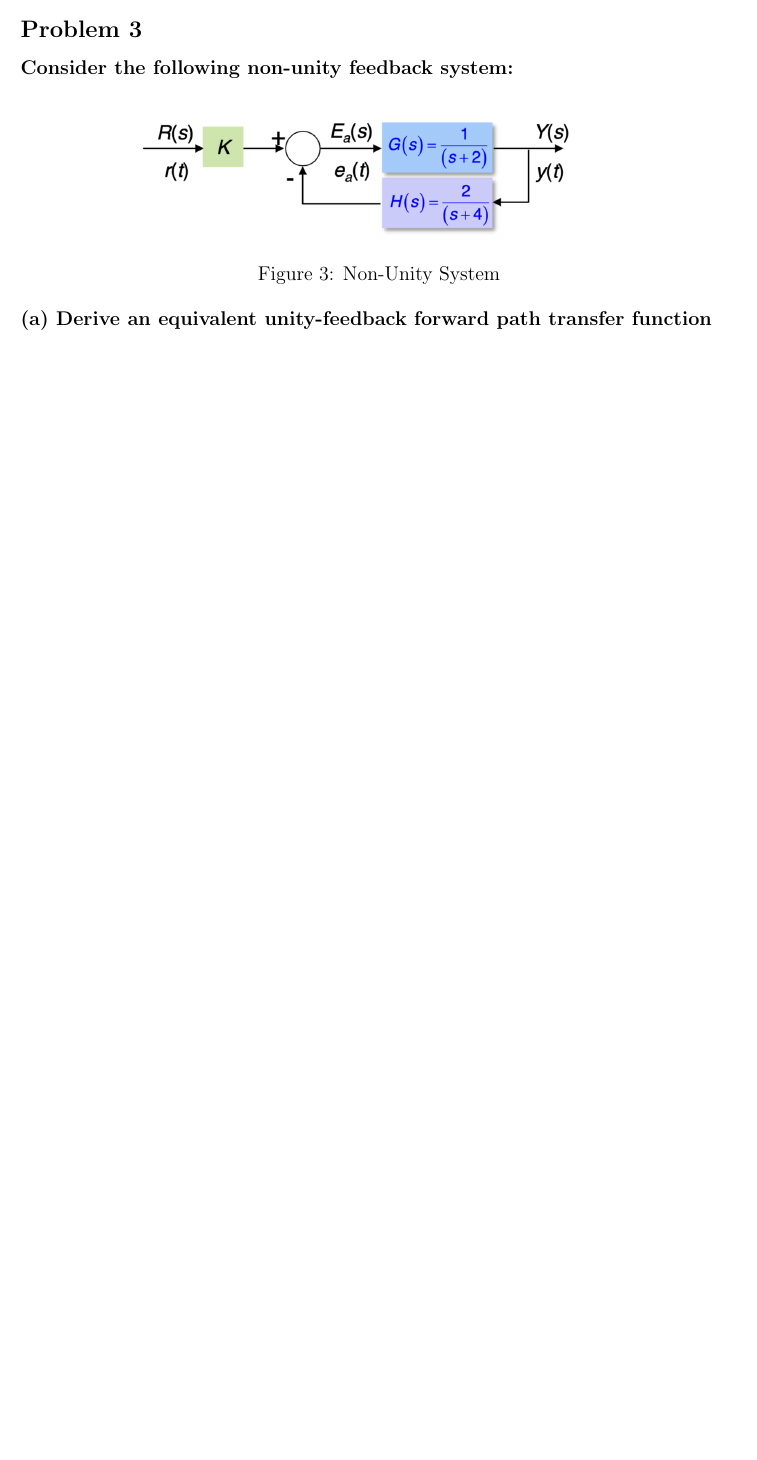
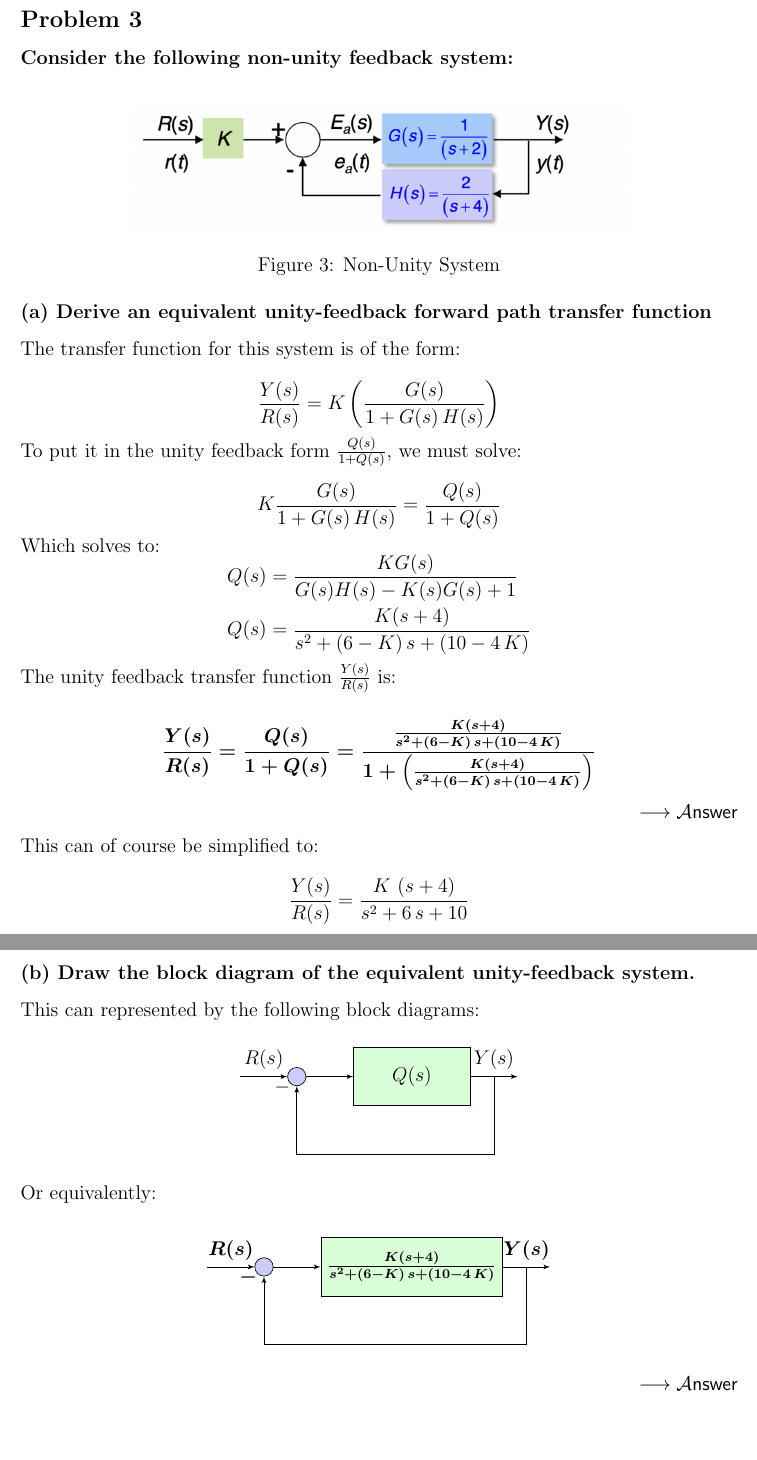
Before and after one commit to barril01/Continuous_Control_Systems, a LaTeX problem sheet (Module_7/Assignment_Module_7.tex): part of page 8 of 8 before the commit and two parts of pages 9 and 10 of 10 after it, the two joined at a grey line, cut so that both start at the same text, the shorter picture padded with empty space. Compiled offline with pdfLaTeX.

Commit message:
Module 7 complete

```diff
--- a/Module_7/Assignment_Module_7.tex
+++ b/Module_7/Assignment_Module_7.tex
@@ -341,6 +346,108 @@ $$ {e_{\text{ss}_\text{p}}}[\alpha > 0] = \frac{1}{1 + K_p} = \frac{1}{1 + \inft
 
 \subsubsection*{(a) Derive an equivalent unity-feedback forward path transfer function}
 
+The transfer function for this system is of the form:
+
+$$ \frac{Y(s)}{R(s)} = K \left(\frac{ G(s)}{1+ G(s)\,H(s)} \right)$$
+
+To put it in the unity feedback form $\frac{Q(s)}{1+Q(s)}$, we must solve:
+
+$$ K \frac{ G(s)}{1+ G(s)\,H(s)} = \frac{Q(s)}{1+Q(s)} $$
+
+Which solves to:
+\begin{equation*}
+\begin{aligned}
+    Q(s) &= \frac{K G(s)}{G(s) H(s) - K(s) G(s) + 1 }\\
+    Q(s) &= \frac{K (s+4)}{s^2 + (6 - K)\,s +(10-4\,K)}
+\end{aligned}
+\end{equation*}
+
+The unity feedback transfer function $\frac{Y(s)}{R(s)}$ is:
+\begin{answer}
+    $$ \frac{Y(s)}{R(s)} = \frac{Q(s)}{1+Q(s)} = \frac{\frac{K (s+4)}{s^2 + (6 - K)\,s +(10-4\,K)}}{1+\left(\frac{K (s+4)}{s^2 + (6 - K)\,s +(10-4\,K)}\right)} $$
+\end{answer}
+
+This can of course be simplified to:
+
+$$ \frac{Y(s)}{R(s)} = \frac{K\,\left(s+4\right)}{s^2+6\,s+10} $$
+
+\subsubsection*{(b) Draw the block diagram of the equivalent unity-feedback system.}
+
+This can represented by the following block diagrams:
+
+\tikzset{
+block_b/.style={
+  draw,
+  fill=blue!30,
+  rectangle,
+  minimum height=3em,
+  minimum width=6em
+  },
+block_g/.style={
+  draw,
+  fill=green!15,
+  rectangle,
+  minimum height=3em,
+  minimum width=6em
+  },
+sum/.style={
+  draw,
+  fill=blue!20,
+  circle,
+  },
+input/.style={coordinate},
+output/.style={coordinate},
+pinstyle/.style={
+  pin edge={to-,thin,black}
+  }
+}
+
+% The block diagram code is probably more verbose than necessary
+\begin{center}
+    \begin{tikzpicture}[auto,>=latex']
+        % We start by placing the blocks
+        \node [input, name=input] {};
+        \node [sum, right = of input] (sum) {};
+        \node [block_g, right = of sum] (controller) {$Q(s)$};
+        % \node [block_b, right = of controller] (system) {$\frac{5}{s(s+4)(s+5) + 10}$};
+        % We draw an edge between the controller and system block to
+        % calculate the coordinate u. We need it to place the measurement block.
+        \node [output, right =of controller] (output) {};
+        \draw [->] (controller) -- node[name=y] {$Y(s)$} (output);
+
+        % Once the nodes are placed, connecting them is easy.
+        \draw [draw,->] (input) -- node {$R(s)$} (sum);
+        \draw [->] (sum) -- node {} (controller);
+        % \draw [->] (system) -- node [name=y] {$y(t)$}(output);
+        \draw [->] (y) -- ++(0,-2cm) -| node[pos=0.99] {$-$}
+            node [near end] {} (sum);
+    \end{tikzpicture}
+\end{center}
+
+Or equivalently:
+\begin{answer}
+% The block diagram code is probably more verbose than necessary
+\begin{center}
+    \begin{tikzpicture}[auto,>=latex']
+        % We start by placing the blocks
+        \node [input, name=input] {};
+        \node [sum, right = of input] (sum) {};
+        \node [block_g, right = of sum] (controller) {$\frac{K (s+4)}{s^2 + (6 - K)\,s +(10-4\,K)}$};
+        % \node [block_b, right = of controller] (system) {$\frac{5}{s(s+4)(s+5) + 10}$};
+        % We draw an edge between the controller and system block to
+        % calculate the coordinate u. We need it to place the measurement block.
+        \node [output, right =of controller] (output) {};
+        \draw [->] (controller) -- node[name=y] {$Y(s)$} (output);
+
+        % Once the nodes are placed, connecting them is easy.
+        \draw [draw,->] (input) -- node {$R(s)$} (sum);
+        \draw [->] (sum) -- node {} (controller);
+        % \draw [->] (system) -- node [name=y] {$y(t)$}(output);
+        \draw [->] (y) -- ++(0,-2cm) -| node[pos=0.99] {$-$}
+            node [near end] {} (sum);
+    \end{tikzpicture}
+\end{center}
+\end{answer}
 
 % \color{white}
 % \hspace*{6em}\inputminted[frame=leftline,fontsize=\footnotesize]{matlab}
```
Also changed, not shown: Module_7/Assignment_Module_7.pdf, Module_7/Assignment_Module_7.tex (7 more changed lines), 2 other files.
